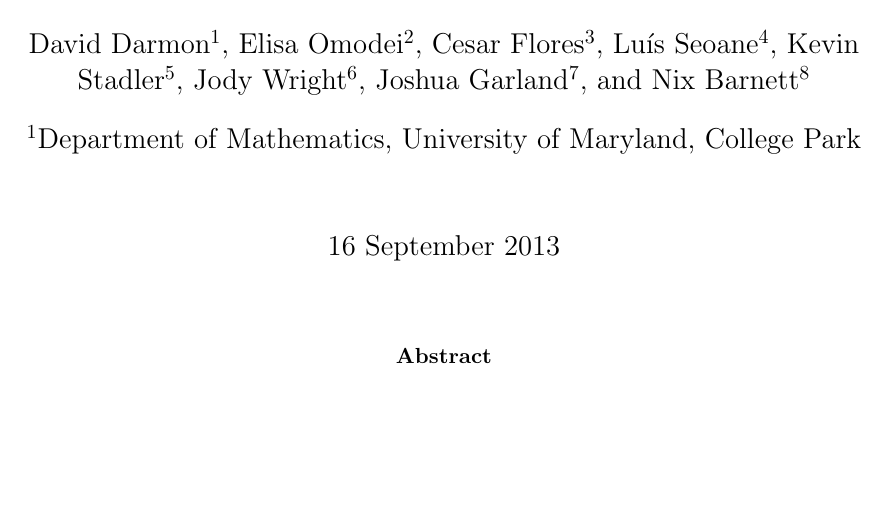
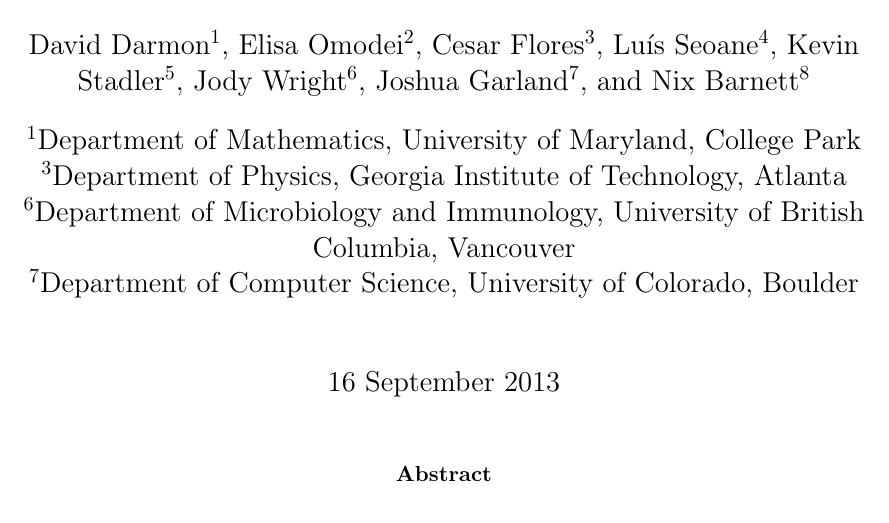
Before and after one commit to ddarmon/SFI-CSSS-2013----Dynamical-Communities, a LaTeX document (paper/CSSS-paper.tex): part of page 1 of 18, cut so that both start at the same text, the shorter picture padded with empty space. Compiled offline with pdfLaTeX.

Commit message:
Updated school affiliations.

```diff
--- a/paper/CSSS-paper.tex
+++ b/paper/CSSS-paper.tex
@@ -32,6 +32,9 @@
 \author[7]{Joshua Garland}
 \author[8]{Nix Barnett}
 \affil[1]{Department of Mathematics, University of Maryland, College Park}
+\affil[3]{Department of Physics, Georgia Institute of Technology, Atlanta}
+\affil[6]{Department of Microbiology and Immunology, University of British Columbia, Vancouver}
+\affil[7]{Department of Computer Science, University of Colorado, Boulder}
 
 \date{16 September 2013}
 \maketitle
```
Also changed, not shown: paper/CSSS-paper.pdf.
